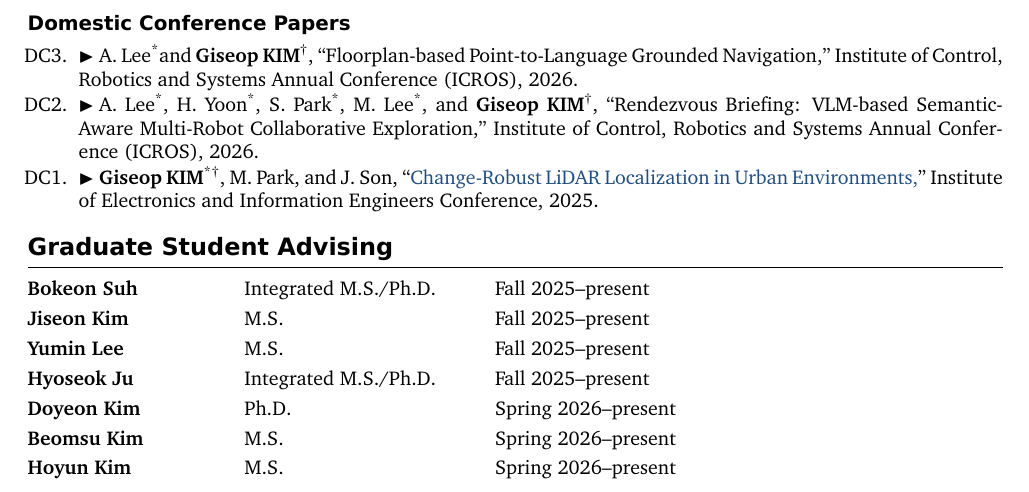
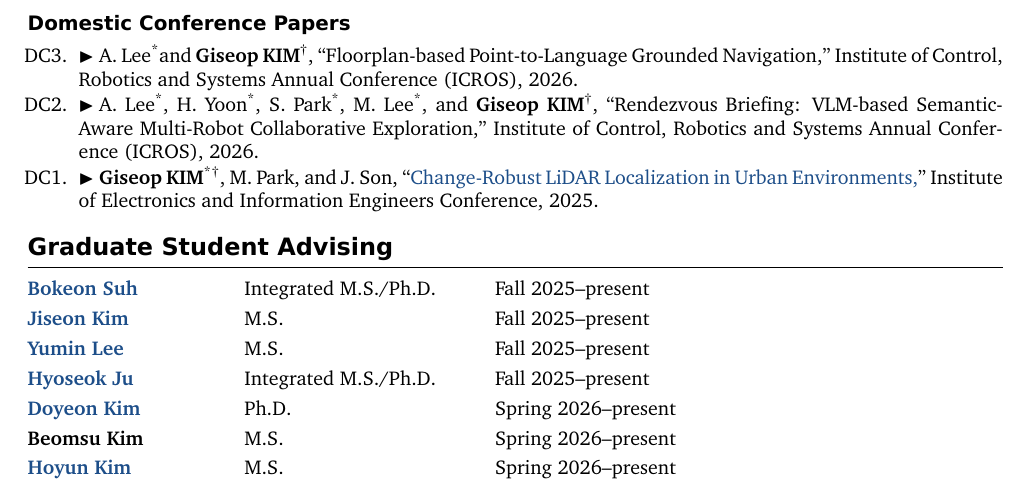
Before and after one commit to gisbi-kim/cv-giseopkim, a LaTeX document (main.tex): part of page 3 of 6, cut so that both start at the same text. Compiled offline with XeLaTeX; a missing font is replaced by an installed copy or a similar font.

Commit message:
Link graduate advisees to public Google Scholar profiles

```diff
--- a/main.tex
+++ b/main.tex
@@ -246,13 +246,13 @@
 
 \section{Graduate Student Advising}
 \begin{tabularx}{\textwidth}{@{}L{34mm}L{40mm}Y@{}}
-\textbf{Bokeon Suh} & Integrated M.S./Ph.D. & Fall 2025--present \\[2pt]
-\textbf{Jiseon Kim} & M.S. & Fall 2025--present \\[2pt]
-\textbf{Yumin Lee} & M.S. & Fall 2025--present \\[2pt]
-\textbf{Hyoseok Ju} & Integrated M.S./Ph.D. & Fall 2025--present \\[2pt]
-\textbf{Doyeon Kim} & Ph.D. & Spring 2026--present \\[2pt]
+\textbf{\href{https://scholar.google.com/citations?user=ZawXymQAAAAJ\&hl=en}{Bokeon Suh}} & Integrated M.S./Ph.D. & Fall 2025--present \\[2pt]
+\textbf{\href{https://scholar.google.com/citations?user=KK3SC5sAAAAJ\&hl=en}{Jiseon Kim}} & M.S. & Fall 2025--present \\[2pt]
+\textbf{\href{https://scholar.google.com/citations?user=ekS5bSIAAAAJ\&hl=en}{Yumin Lee}} & M.S. & Fall 2025--present \\[2pt]
+\textbf{\href{https://scholar.google.com/citations?hl=en\&user=aYXHS9oAAAAJ\&view_op=list_works}{Hyoseok Ju}} & Integrated M.S./Ph.D. & Fall 2025--present \\[2pt]
+\textbf{\href{https://scholar.google.com/citations?user=W9zGnr0AAAAJ\&hl=en}{Doyeon Kim}} & Ph.D. & Spring 2026--present \\[2pt]
 \textbf{Beomsu Kim} & M.S. & Spring 2026--present \\[2pt]
-\textbf{Hoyun Kim} & M.S. & Spring 2026--present \\[2pt]
+\textbf{\href{https://scholar.google.com/citations?hl=ko\&user=xyJ_O5AAAAAJ}{Hoyun Kim}} & M.S. & Spring 2026--present \\[2pt]
 \end{tabularx}
 
 \Needspace{9\baselineskip}
```
Also changed, not shown: CHANGELOG.md, README.md, main.pdf, 1 other file.
